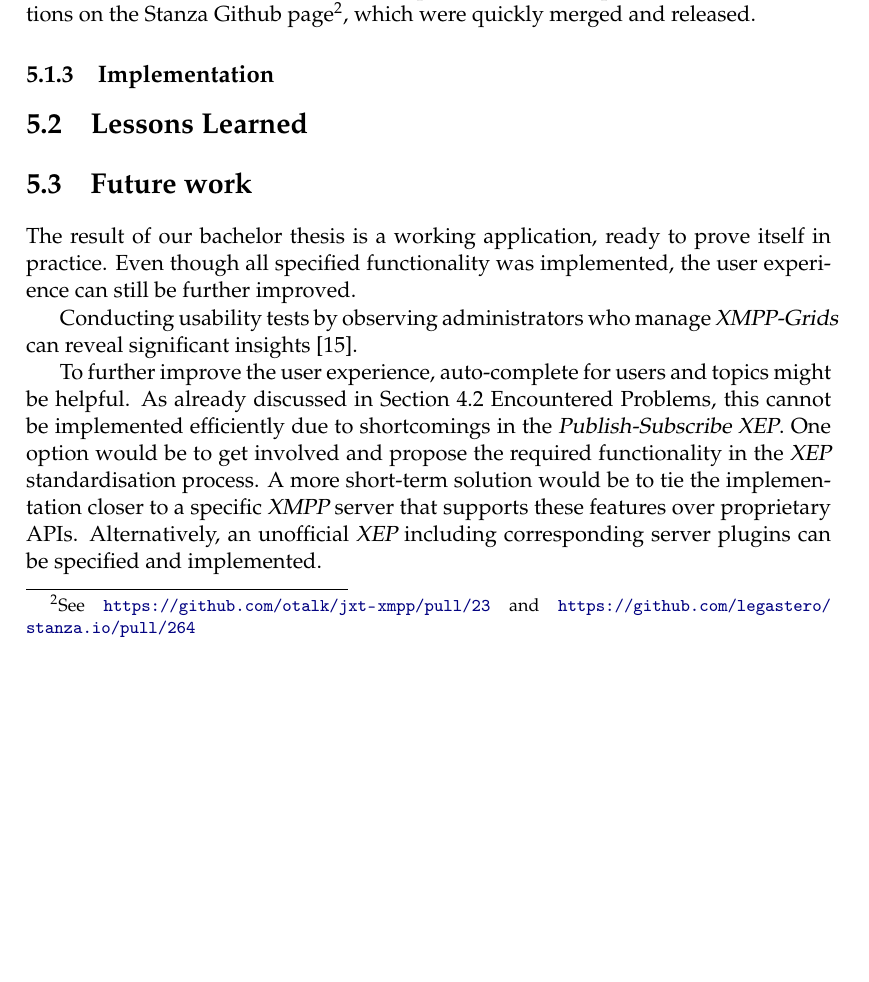
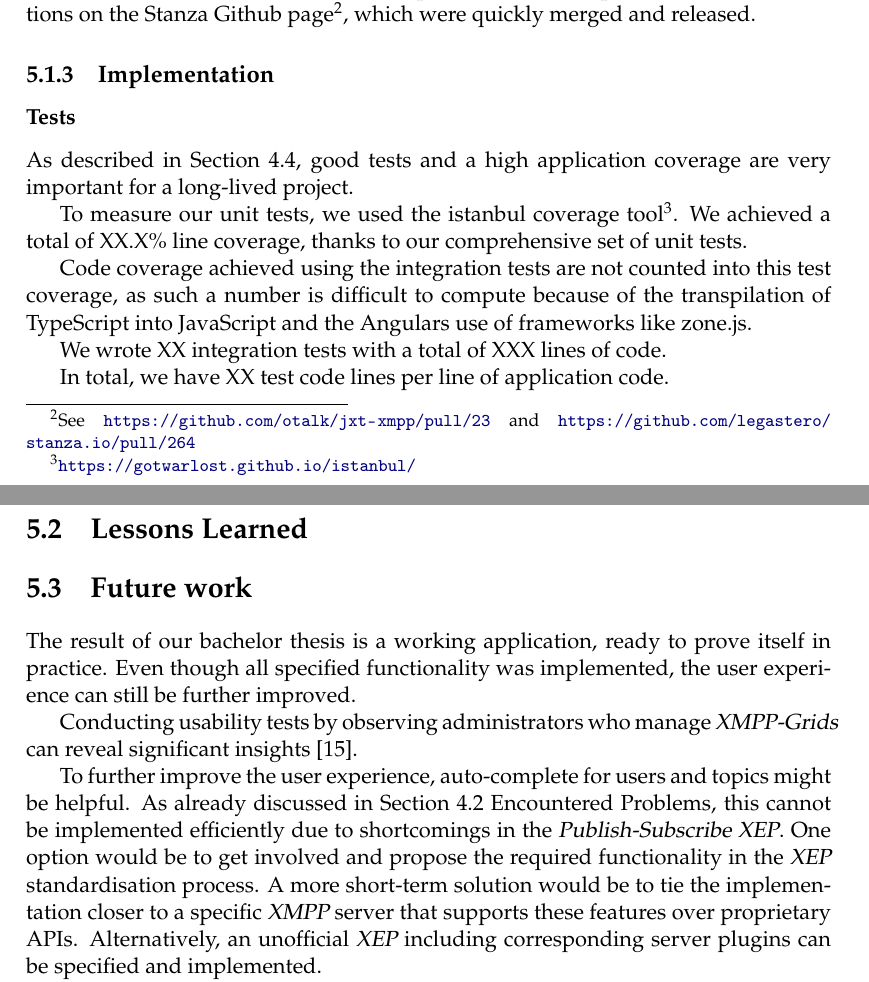
Before and after one commit to xmpp-grid-broker/documents, a LaTeX thesis (documents/final-submission-document/final-submission-document.tex, which reads documents/final-submission-document/chapters/5_discussion_and_conclusion.tex): part of page 34 of 62 before the commit and two parts of pages 34 and 35 of 63 after it, the two joined at a grey line, cut so that both start at the same text, the shorter picture padded with empty space. Compiled offline with pdfLaTeX.

Commit message:
Add test section

```diff
--- a/documents/final-submission-document/chapters/5_discussion_and_conclusion.tex
+++ b/documents/final-submission-document/chapters/5_discussion_and_conclusion.tex
@@ -146,8 +146,18 @@ We opened two Pull Requests with error corrections on the Stanza Github page\foo
 which were quickly merged and released.
 
 \subsection{Implementation}
-% TODO: - tests: coverage etc. (see redbackup); how many lines tests/lines code ratio
-% TODO: - Ausgewählte Implementierungsdetails/Metriken diskutieren (Bsp. Algorithmen, Datenstrukturen, Libraries, Architectural Hot Spots)
+
+
+\subsubsection{Tests}
+As described in Section~\ref{sec:testing}, good tests and a high application coverage are very important for a long-lived project.
+
+To measure our unit tests, we used the istanbul coverage tool\footnote{\url{https://gotwarlost.github.io/istanbul/}}. We achieved a total of XX.X\% line coverage, thanks to our comprehensive set of unit tests. %TODO
+
+Code coverage achieved using the integration tests are not counted into this test coverage, as such a number is difficult to compute because of the transpilation of TypeScript into JavaScript and the Angulars use of frameworks like zone.js.
+
+We wrote XX integration tests with a total of XXX lines of code. %TODO
+
+In total, we have XX test code lines per line of application code.  %TODO
 
 
 \section{Lessons Learned}
```
